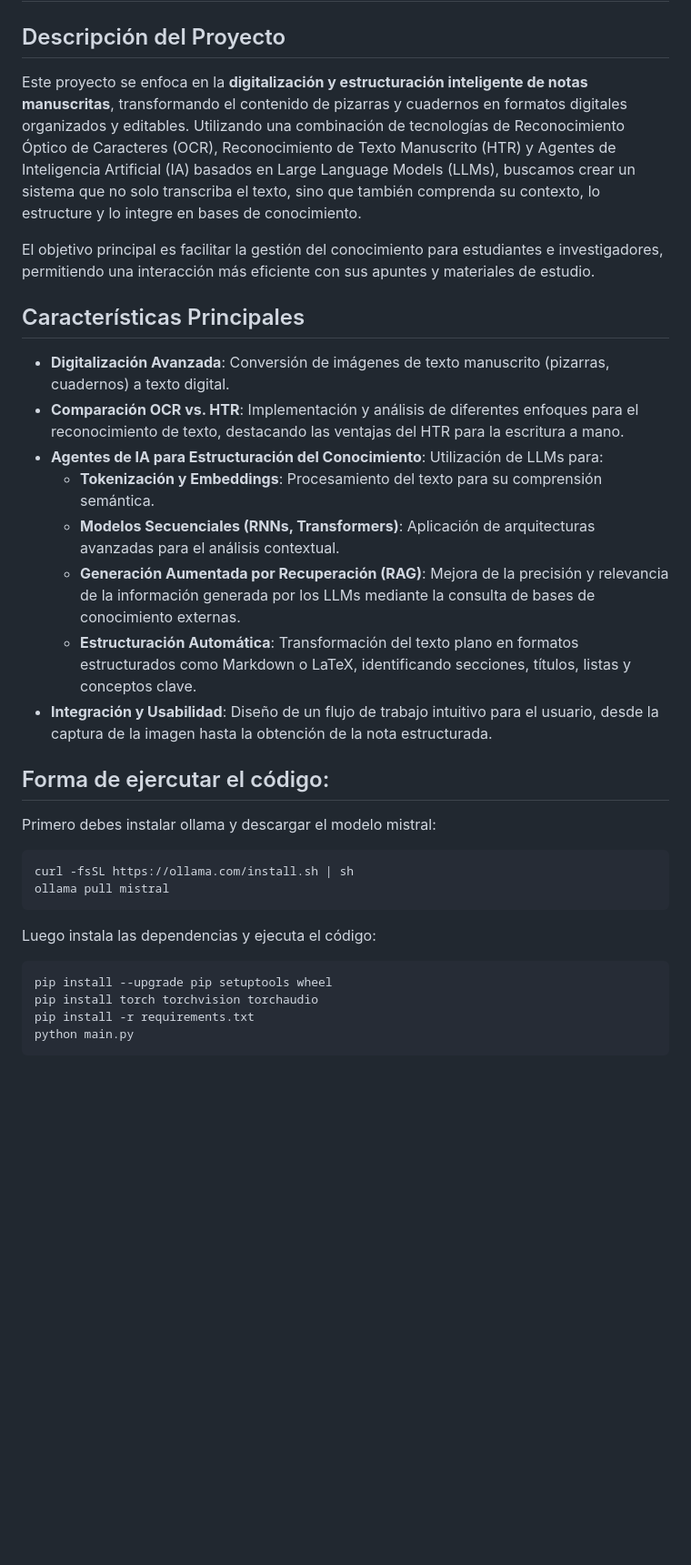
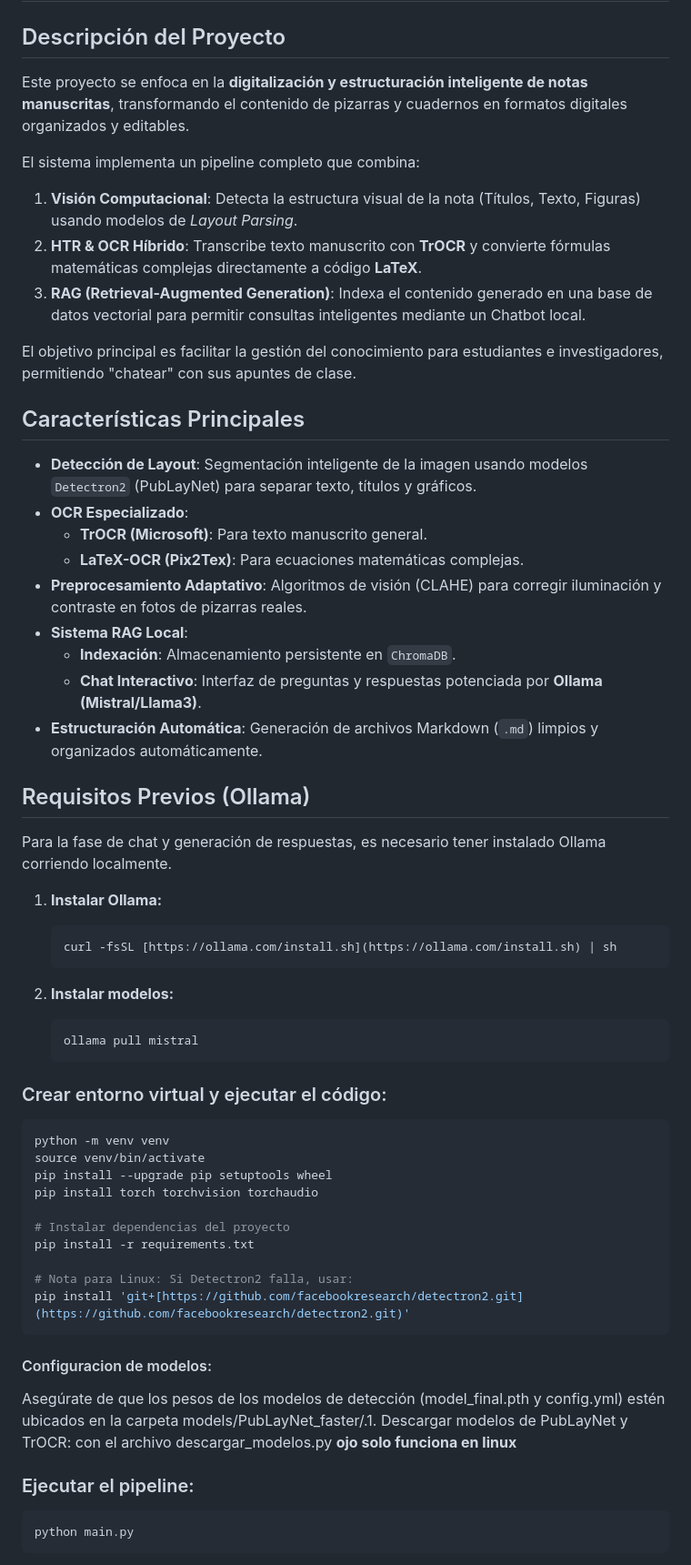
Before and after one commit to DiegoRomanP/Simple-docs-recognition, a Markdown page: README.md, the part around the change printed below. Shown: that part at 91% size. Rendered like a GitHub page; blank space fills up the shorter version.

Commit message:
Actualización de README

````diff
--- a/README.md
+++ b/README.md
@@ -2,33 +2,60 @@
 
 ## Descripción del Proyecto
 
-Este proyecto se enfoca en la **digitalización y estructuración inteligente de notas manuscritas**, transformando el contenido de pizarras y cuadernos en formatos digitales organizados y editables. Utilizando una combinación de tecnologías de Reconocimiento Óptico de Caracteres (OCR), Reconocimiento de Texto Manuscrito (HTR) y Agentes de Inteligencia Artificial (IA) basados en Large Language Models (LLMs), buscamos crear un sistema que no solo transcriba el texto, sino que también comprenda su contexto, lo estructure y lo integre en bases de conocimiento.
+Este proyecto se enfoca en la **digitalización y estructuración inteligente de notas manuscritas**, transformando el contenido de pizarras y cuadernos en formatos digitales organizados y editables.
 
-El objetivo principal es facilitar la gestión del conocimiento para estudiantes e investigadores, permitiendo una interacción más eficiente con sus apuntes y materiales de estudio.
+El sistema implementa un pipeline completo que combina:
+1. **Visión Computacional**: Detecta la estructura visual de la nota (Títulos, Texto, Figuras) usando modelos de *Layout Parsing*.
+2. **HTR & OCR Híbrido**: Transcribe texto manuscrito con **TrOCR** y convierte fórmulas matemáticas complejas directamente a código **LaTeX**.
+3. **RAG (Retrieval-Augmented Generation)**: Indexa el contenido generado en una base de datos vectorial para permitir consultas inteligentes mediante un Chatbot local.
+
+El objetivo principal es facilitar la gestión del conocimiento para estudiantes e investigadores, permitiendo "chatear" con sus apuntes de clase.
 
 ## Características Principales
 
-* **Digitalización Avanzada**: Conversión de imágenes de texto manuscrito (pizarras, cuadernos) a texto digital.
-* **Comparación OCR vs. HTR**: Implementación y análisis de diferentes enfoques para el reconocimiento de texto, destacando las ventajas del HTR para la escritura a mano.
-* **Agentes de IA para Estructuración del Conocimiento**: Utilización de LLMs para:
-  * **Tokenización y Embeddings**: Procesamiento del texto para su comprensión semántica.
-  * **Modelos Secuenciales (RNNs, Transformers)**: Aplicación de arquitecturas avanzadas para el análisis contextual.
-  * **Generación Aumentada por Recuperación (RAG)**: Mejora de la precisión y relevancia de la información generada por los LLMs mediante la consulta de bases de conocimiento externas.
-  * **Estructuración Automática**: Transformación del texto plano en formatos estructurados como Markdown o LaTeX, identificando secciones, títulos, listas y conceptos clave.
-* **Integración y Usabilidad**: Diseño de un flujo de trabajo intuitivo para el usuario, desde la captura de la imagen hasta la obtención de la nota estructurada.
+* **Detección de Layout**: Segmentación inteligente de la imagen usando modelos `Detectron2` (PubLayNet) para separar texto, títulos y gráficos.
+* **OCR Especializado**:
+  * **TrOCR (Microsoft)**: Para texto manuscrito general.
+  * **LaTeX-OCR (Pix2Tex)**: Para ecuaciones matemáticas complejas.
+* **Preprocesamiento Adaptativo**: Algoritmos de visión (CLAHE) para corregir iluminación y contraste en fotos de pizarras reales.
+* **Sistema RAG Local**:
+  * **Indexación**: Almacenamiento persistente en `ChromaDB`.
+  * **Chat Interactivo**: Interfaz de preguntas y respuestas potenciada por **Ollama (Mistral/Llama3)**.
+* **Estructuración Automática**: Generación de archivos Markdown (`.md`) limpios y organizados automáticamente.
 
-## Forma de ejercutar el código:
-Primero debes instalar ollama y descargar el modelo mistral:
-```
-curl -fsSL https://ollama.com/install.sh | sh
-ollama pull mistral
-```
+## Requisitos Previos (Ollama)
 
-Luego instala las dependencias y ejecuta el código:
-```
+Para la fase de chat y generación de respuestas, es necesario tener instalado Ollama corriendo localmente.
+
+1. **Instalar Ollama:**
+   ```bash
+   curl -fsSL [https://ollama.com/install.sh](https://ollama.com/install.sh) | sh
+   ```
+
+2. **Instalar modelos:**
+   ```bash
+   ollama pull mistral
+   ```
+### Crear entorno virtual y ejecutar el código:
+```bash
+python -m venv venv
+source venv/bin/activate
 pip install --upgrade pip setuptools wheel
 pip install torch torchvision torchaudio
+
+# Instalar dependencias del proyecto
 pip install -r requirements.txt
+
+# Nota para Linux: Si Detectron2 falla, usar:
+pip install 'git+[https://github.com/facebookresearch/detectron2.git](https://github.com/facebookresearch/detectron2.git)'
+```
+#### Configuracion de modelos:
+Asegúrate de que los pesos de los modelos de detección (model_final.pth y config.yml) estén ubicados en la carpeta models/PubLayNet_faster/.1. Descargar modelos de PubLayNet y TrOCR:
+con el archivo
+descargar_modelos.py
+**ojo solo funciona en linux**
+### Ejecutar el pipeline:
+```bash
 python main.py
 ```
 
````
Also changed, not shown: other parts of README.md (+22 -19 lines).
